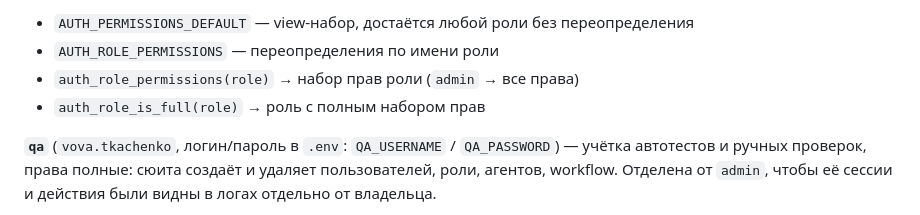
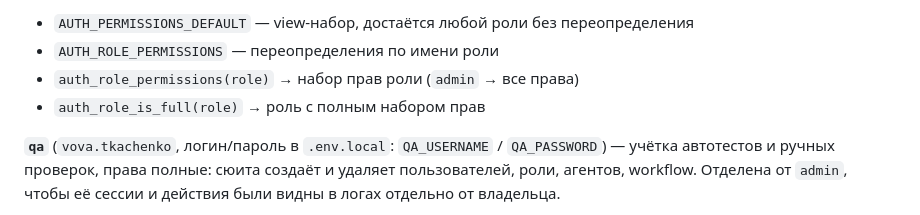
Before and after one commit to vskuba/rhapsodyai, a Markdown page: .claude/docs/auth.md, the part around the change. Drawn GitHub-style.

Commit message:
refactor

```diff
--- a/.claude/docs/auth.md
+++ b/.claude/docs/auth.md
@@ -110,7 +110,7 @@ async def me(request: Request):
 - `auth_role_permissions(role)` → набор прав роли (`admin` → все права)
 - `auth_role_is_full(role)` → роль с полным набором прав
 
-**`qa`** (`vova.tkachenko`, логин/пароль в `.env`: `QA_USERNAME` / `QA_PASSWORD`) — учётка автотестов
+**`qa`** (`vova.tkachenko`, логин/пароль в `.env.local`: `QA_USERNAME` / `QA_PASSWORD`) — учётка автотестов
 и ручных проверок, права полные: сюита создаёт и удаляет пользователей, роли, агентов, workflow.
 Отделена от `admin`, чтобы её сессии и действия были видны в логах отдельно от владельца.
 
```
